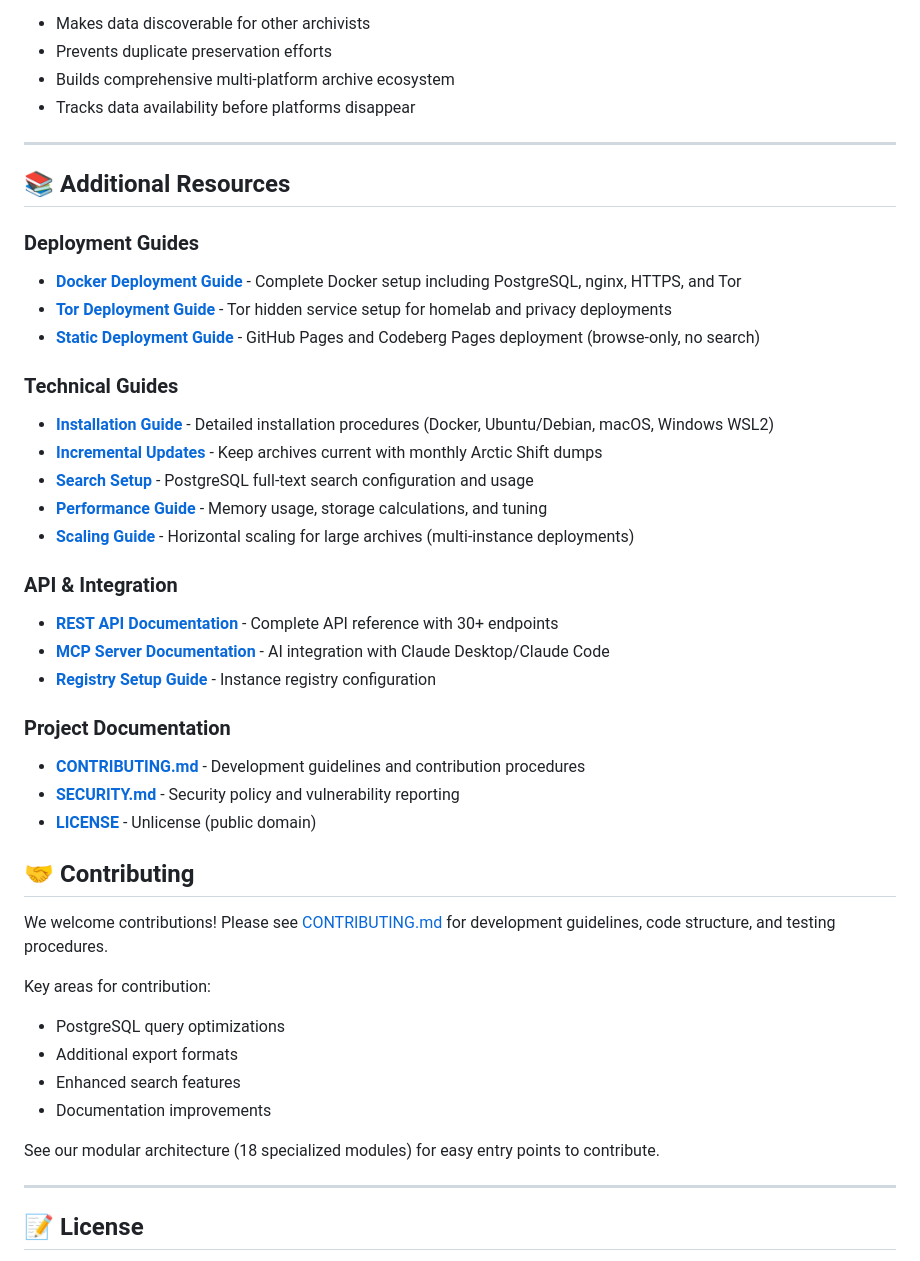
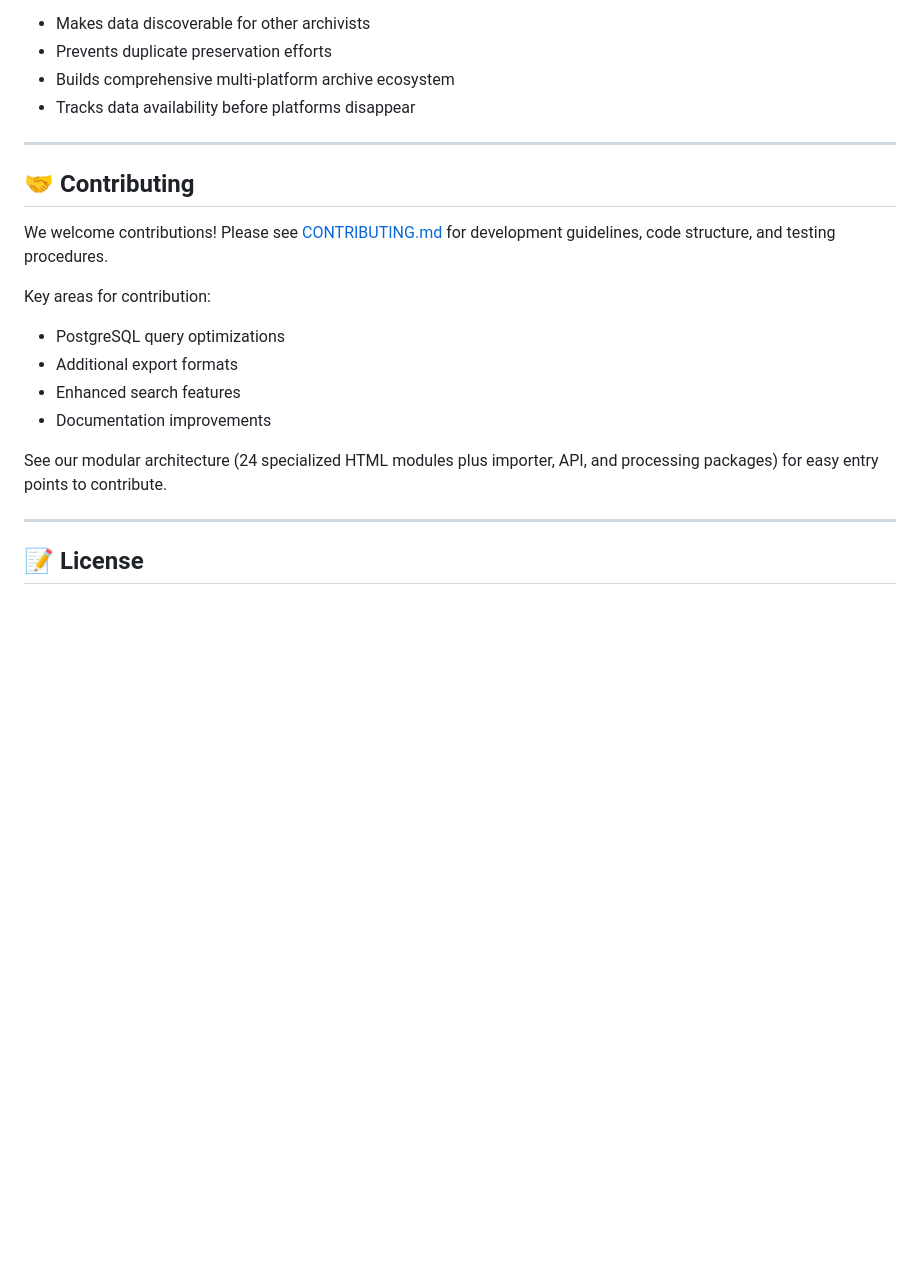
Before and after one commit to 19-84/redd-archiver, a Markdown page: README.md, the part around one of its changes. Drawn GitHub-style; blank space fills up the shorter version.

```diff
--- a/README.md
+++ b/README.md
@@ -405,30 +411,6 @@ Internet content disappears every day. Communities get banned, platforms shut do
 
 ---
 
-## 📚 Additional Resources
-
-### Deployment Guides
-- **[Docker Deployment Guide](docker/README.md)** - Complete Docker setup including PostgreSQL, nginx, HTTPS, and Tor
-- **[Tor Deployment Guide](docs/TOR_DEPLOYMENT.md)** - Tor hidden service setup for homelab and privacy deployments
-- **[Static Deployment Guide](docs/STATIC_DEPLOYMENT.md)** - GitHub Pages and Codeberg Pages deployment (browse-only, no search)
-
-### Technical Guides
-- **[Installation Guide](docs/INSTALLATION.md)** - Detailed installation procedures (Docker, Ubuntu/Debian, macOS, Windows WSL2)
-- **[Incremental Updates](docs/INCREMENTAL_UPDATES.md)** - Keep archives current with monthly Arctic Shift dumps
-- **[Search Setup](docs/SEARCH.md)** - PostgreSQL full-text search configuration and usage
-- **[Performance Guide](docs/PERFORMANCE.md)** - Memory usage, storage calculations, and tuning
-- **[Scaling Guide](docs/SCALING.md)** - Horizontal scaling for large archives (multi-instance deployments)
-
-### API & Integration
-- **[REST API Documentation](docs/API.md)** - Complete API reference with 30+ endpoints
-- **[MCP Server Documentation](mcp_server/README.md)** - AI integration with Claude Desktop/Claude Code
-- **[Registry Setup Guide](docs/REGISTRY_SETUP.md)** - Instance registry configuration
-
-### Project Documentation
-- **[CONTRIBUTING.md](CONTRIBUTING.md)** - Development guidelines and contribution procedures
-- **[SECURITY.md](SECURITY.md)** - Security policy and vulnerability reporting
-- **[LICENSE](LICENSE)** - Unlicense (public domain)
-
 ## 🤝 Contributing
 
 We welcome contributions! Please see [CONTRIBUTING.md](CONTRIBUTING.md) for development guidelines, code structure, and testing procedures.
@@ -439,7 +421,7 @@ Key areas for contribution:
 - Enhanced search features
 - Documentation improvements
 
-See our modular architecture (18 specialized modules) for easy entry points to contribute.
+See our modular architecture (24 specialized HTML modules plus importer, API, and processing packages) for easy entry points to contribute.
 
 ---
 
```
Also changed, not shown: other parts of README.md (+49 -37 lines).
